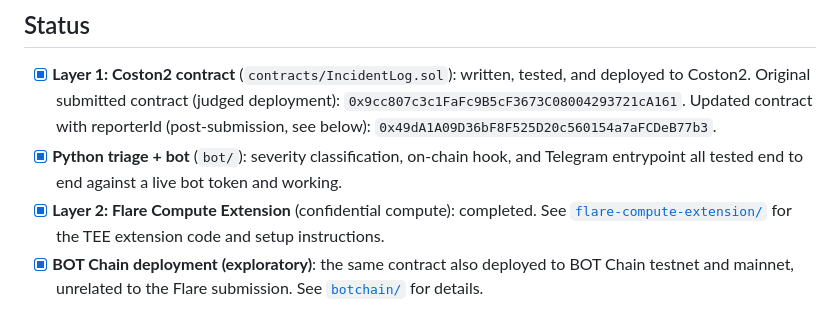
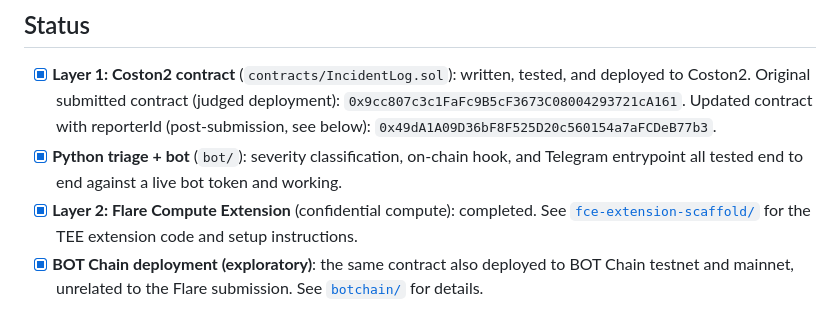
Before and after one commit to solocreativeone/safety_incident_log, a Markdown page: README.md, the part around the change. GitHub-like rendering.

Commit message:
Fix link reference in README.md
Corrected the link reference for the Flare Compute Extension.

```diff
--- a/README.md
+++ b/README.md
@@ -20,7 +20,7 @@ officer is alerted and makes the final response call.
       hook, and Telegram entrypoint all tested end to end against a live
       bot token and working.
 - [x] **Layer 2: Flare Compute Extension** (confidential compute): completed.
-      See [`flare-compute-extension/`](./fce-extension-scaffold/) for the
+      See [`fce-extension-scaffold/`](./fce-extension-scaffold/) for the
       TEE extension code and setup instructions.
 - [x] **BOT Chain deployment (exploratory)**: the same contract also
       deployed to BOT Chain testnet and mainnet, unrelated to the Flare
```
